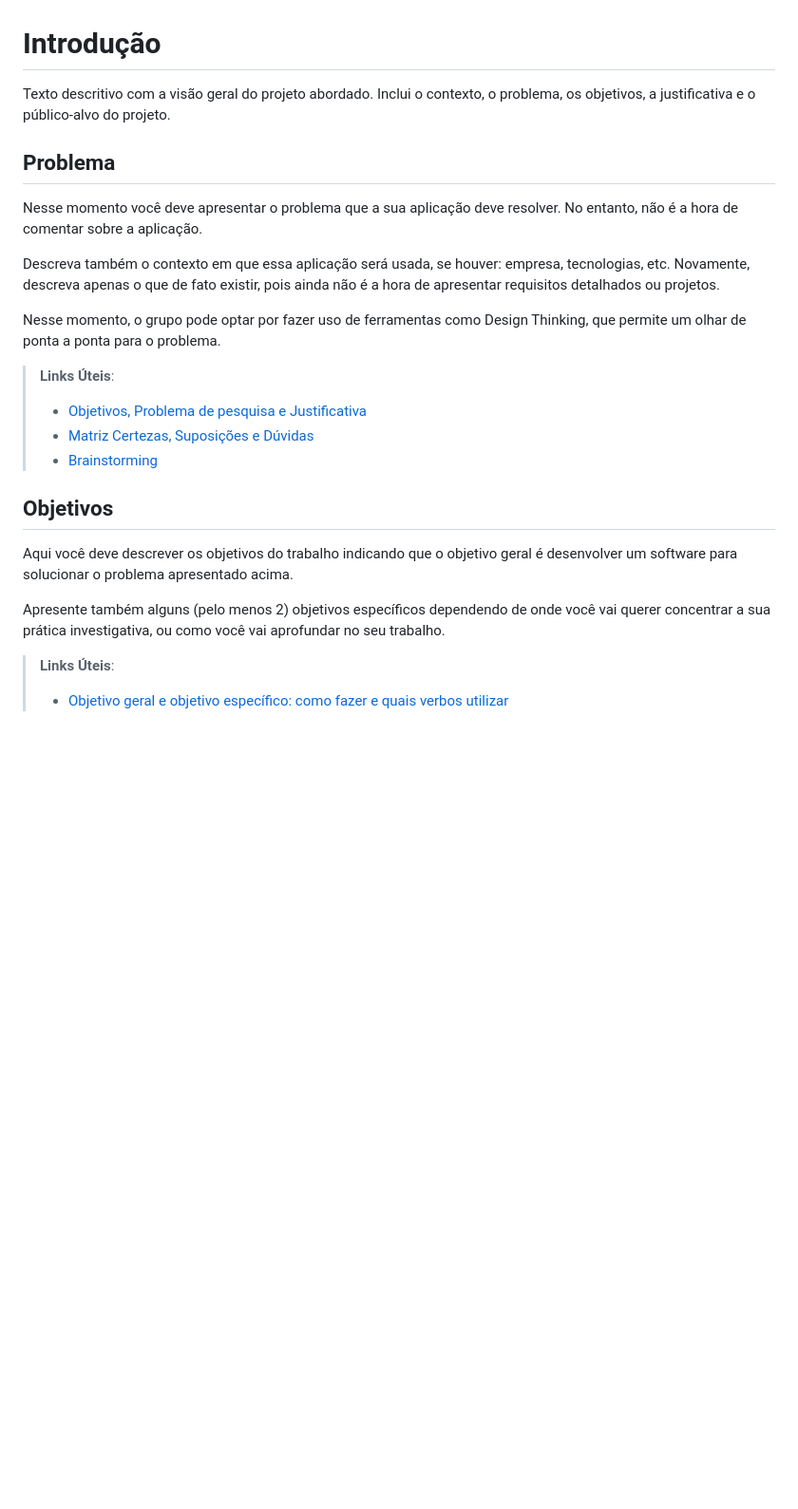
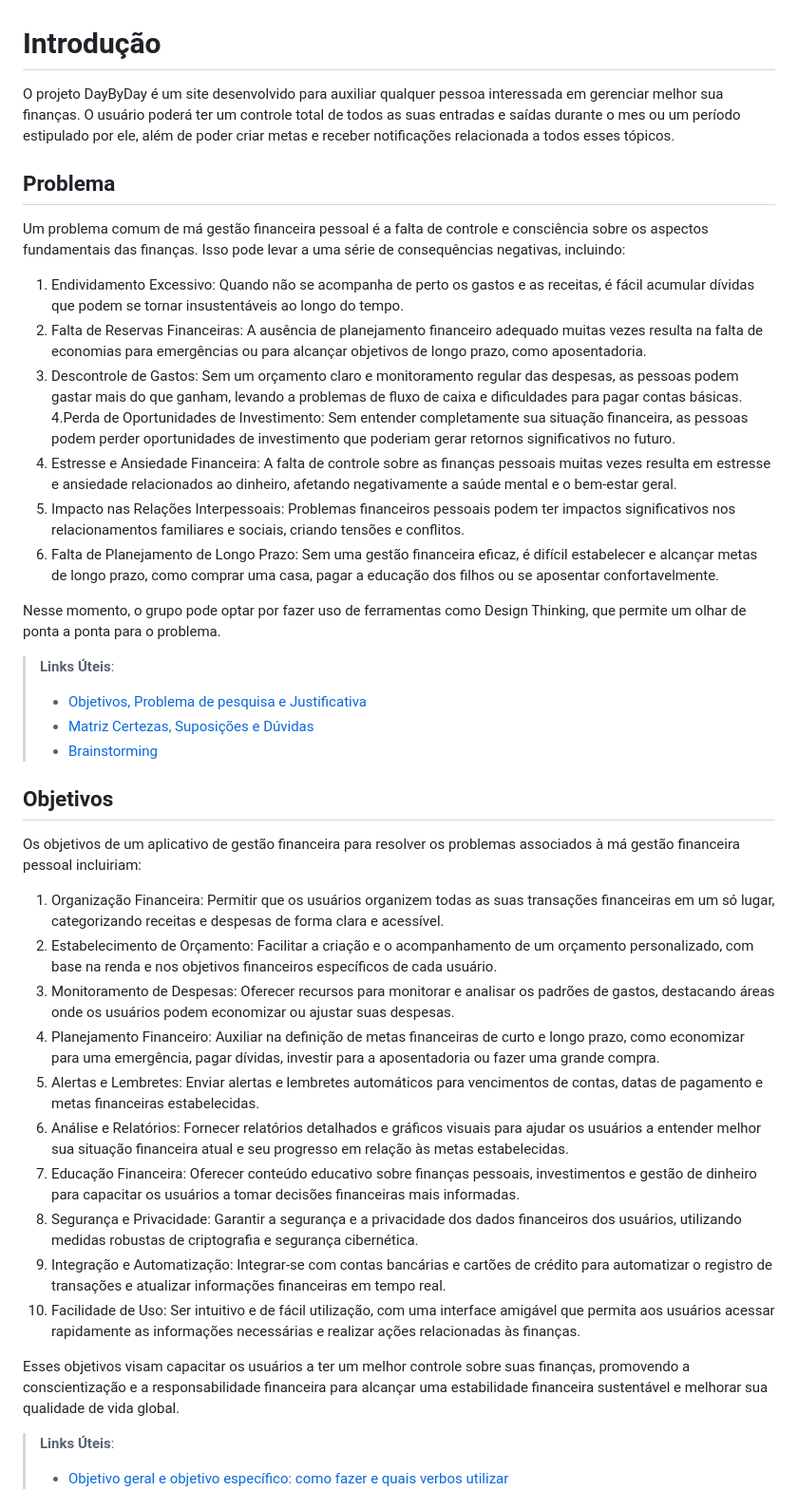
Before and after one commit to ICEI-PUC-Minas-PMV-ADS/pmv-ads-2024-e1-proj-web-t2-daybyday, a Markdown page: docs/01-Documentação de Contexto.md, the part around the change. Shown: that part at 95% size. Rendered like a GitHub page; blank space fills up the shorter version.

```diff
--- a/docs/01-Documentação de Contexto.md
+++ b/docs/01-Documentação de Contexto.md
@@ -1,11 +1,17 @@
 # Introdução
 
-Texto descritivo com a visão geral do projeto abordado. Inclui o contexto, o problema, os objetivos, a justificativa e o público-alvo do projeto.
+O projeto DayByDay é um site desenvolvido para auxiliar qualquer pessoa interessada em gerenciar melhor sua finanças. O usuário poderá ter um controle total de todos as suas entradas e saídas durante o mes ou um período estipulado por ele, além de poder criar metas e receber notificações relacionada a todos esses tópicos.
 
 ## Problema
-Nesse momento você deve apresentar o problema que a sua aplicação deve  resolver. No entanto, não é a hora de comentar sobre a aplicação.
+Um problema comum de má gestão financeira pessoal é a falta de controle e consciência sobre os aspectos fundamentais das finanças. Isso pode levar a uma série de consequências negativas, incluindo:
+ 1. Endividamento Excessivo: Quando não se acompanha de perto os gastos e as receitas, é fácil acumular dívidas que podem se tornar insustentáveis ao longo do tempo.
+ 2. Falta de Reservas Financeiras: A ausência de planejamento financeiro adequado muitas vezes resulta na falta de economias para emergências ou para alcançar objetivos de longo prazo, como aposentadoria.
+ 3. Descontrole de Gastos: Sem um orçamento claro e monitoramento regular das despesas, as pessoas podem gastar mais do que ganham, levando a problemas de fluxo de caixa e dificuldades para pagar contas básicas.
+ 4.Perda de Oportunidades de Investimento: Sem entender completamente sua situação financeira, as pessoas podem perder oportunidades de investimento que poderiam gerar retornos significativos no futuro.
+ 5. Estresse e Ansiedade Financeira: A falta de controle sobre as finanças pessoais muitas vezes resulta em estresse e ansiedade relacionados ao dinheiro, afetando negativamente a saúde mental e o bem-estar geral.
+ 6. Impacto nas Relações Interpessoais: Problemas financeiros pessoais podem ter impactos significativos nos relacionamentos familiares e sociais, criando tensões e conflitos.
+ 7. Falta de Planejamento de Longo Prazo: Sem uma gestão financeira eficaz, é difícil estabelecer e alcançar metas de longo prazo, como comprar uma casa, pagar a educação dos filhos ou se aposentar confortavelmente.
 
-Descreva também o contexto em que essa aplicação será usada, se  houver: empresa, tecnologias, etc. Novamente, descreva apenas o que de  fato existir, pois ainda não é a hora de apresentar requisitos  detalhados ou projetos.
 
 Nesse momento, o grupo pode optar por fazer uso  de ferramentas como Design Thinking, que permite um olhar de ponta a ponta para o problema.
 
@@ -16,9 +22,21 @@ Nesse momento, o grupo pode optar por fazer uso  de ferramentas como Design Thin
 
 ## Objetivos
 
-Aqui você deve descrever os objetivos do trabalho indicando que o objetivo geral é desenvolver um software para solucionar o problema apresentado acima.
+Os objetivos de um aplicativo de gestão financeira para resolver os problemas associados à má gestão financeira pessoal incluiriam:
 
-Apresente também alguns (pelo menos 2) objetivos específicos dependendo de onde você vai querer concentrar a sua prática investigativa, ou como você vai aprofundar no seu trabalho.
+
+1. Organização Financeira: Permitir que os usuários organizem todas as suas transações financeiras em um só lugar, categorizando receitas e despesas de forma clara e acessível.
+2. Estabelecimento de Orçamento: Facilitar a criação e o acompanhamento de um orçamento personalizado, com base na renda e nos objetivos financeiros específicos de cada usuário.
+3. Monitoramento de Despesas: Oferecer recursos para monitorar e analisar os padrões de gastos, destacando áreas onde os usuários podem economizar ou ajustar suas despesas.
+4. Planejamento Financeiro: Auxiliar na definição de metas financeiras de curto e longo prazo, como economizar para uma emergência, pagar dívidas, investir para a aposentadoria ou fazer uma grande compra.
+5. Alertas e Lembretes: Enviar alertas e lembretes automáticos para vencimentos de contas, datas de pagamento e metas financeiras estabelecidas.
+6. Análise e Relatórios: Fornecer relatórios detalhados e gráficos visuais para ajudar os usuários a entender melhor sua situação financeira atual e seu progresso em relação às metas estabelecidas.
+7. Educação Financeira: Oferecer conteúdo educativo sobre finanças pessoais, investimentos e gestão de dinheiro para capacitar os usuários a tomar decisões financeiras mais informadas.
+8. Segurança e Privacidade: Garantir a segurança e a privacidade dos dados financeiros dos usuários, utilizando medidas robustas de criptografia e segurança cibernética.
+9. Integração e Automatização: Integrar-se com contas bancárias e cartões de crédito para automatizar o registro de transações e atualizar informações financeiras em tempo real.
+10. Facilidade de Uso: Ser intuitivo e de fácil utilização, com uma interface amigável que permita aos usuários acessar rapidamente as informações necessárias e realizar ações relacionadas às finanças.
+
+Esses objetivos visam capacitar os usuários a ter um melhor controle sobre suas finanças, promovendo a conscientização e a responsabilidade financeira para alcançar uma estabilidade financeira sustentável e melhorar sua qualidade de vida global.
 
 > **Links Úteis**:
 > - [Objetivo geral e objetivo específico: como fazer e quais verbos utilizar](https://blog.mettzer.com/diferenca-entre-objetivo-geral-e-objetivo-especifico/)
```
